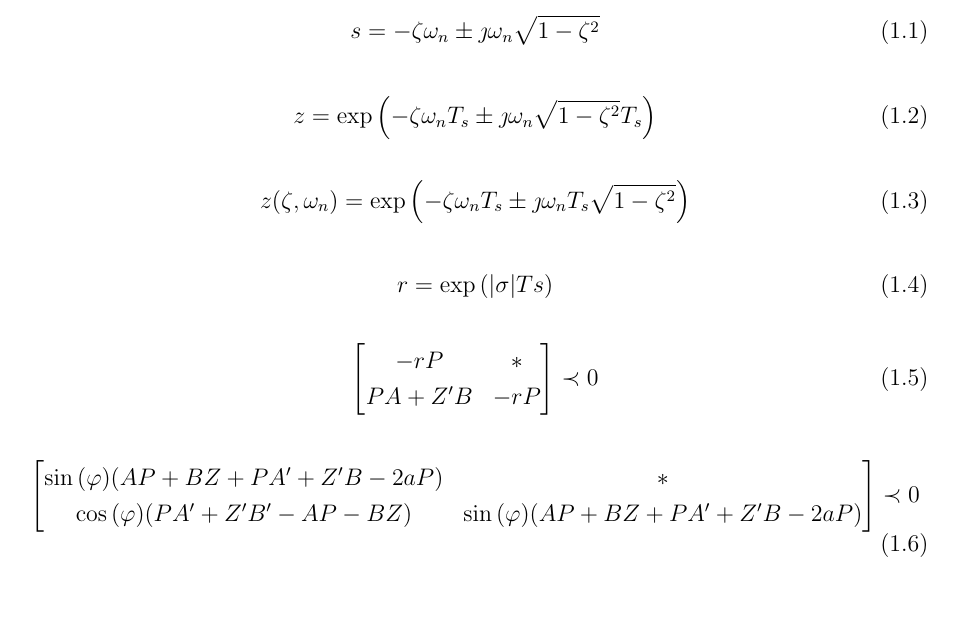
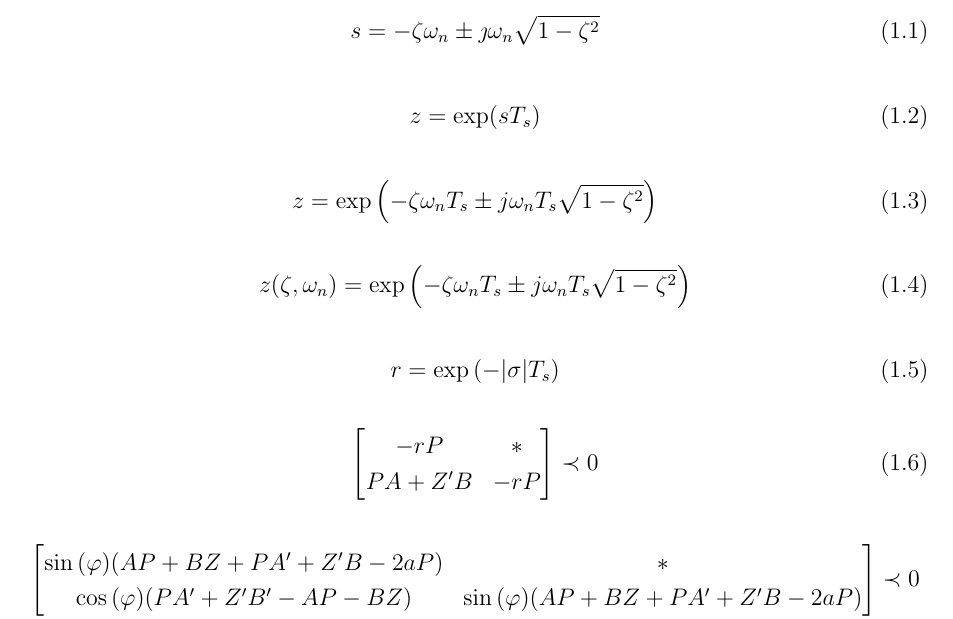
Before and after one commit to alexandrenjr/tcc, a LaTeX thesis (Monografia/tcc.tex, which reads Monografia/capitulos/capitulo2.tex): part of page 3 of 9, cut so that both start at the same text. Compiled offline with pdfLaTeX.

Commit message:
Pseudocódigos corrigidos

```diff
--- a/Monografia/capitulos/capitulo2.tex
+++ b/Monografia/capitulos/capitulo2.tex
@@ -5,15 +5,19 @@
 \end{equation}
 
 \begin{equation}
-  z = \exp{\left(-\zeta\omega_nT_s \pm \jmath\omega_n\sqrt{1-\zeta^2}T_s\right)}\label{eq:PontoPlanoZ}
+  z = \exp(sT_s)\label{eq:TransformacaoSZ}
 \end{equation}
 
 \begin{equation}
-  z(\zeta,\omega_n) = \exp{\left(-\zeta\omega_nT_s \pm \jmath\omega_nT_s\sqrt{1-\zeta^2}\right)}\label{eq:FuncaoPontoZ}
+  z = \exp{\left(-\zeta\omega_nT_s \pm j\omega_nT_s\sqrt{1-\zeta^2}\right)}\label{eq:PontoPlanoZ}
 \end{equation}
 
 \begin{equation}
-  r = \exp{\left(|\sigma|Ts\right)}\label{eq:RaioEstabilidadeRelativa}
+  z(\zeta,\omega_n) = \exp{\left(-\zeta\omega_nT_s \pm j\omega_nT_s\sqrt{1-\zeta^2}\right)}\label{eq:FuncaoPontoZ}
+\end{equation}
+
+\begin{equation}
+  r = \exp{\left(-|\sigma|T_s\right)}\label{eq:RaioEstabilidadeRelativa}
 \end{equation}
 
 \begin{equation}
```
Also changed, not shown: Monografia/tcc.pdf.
